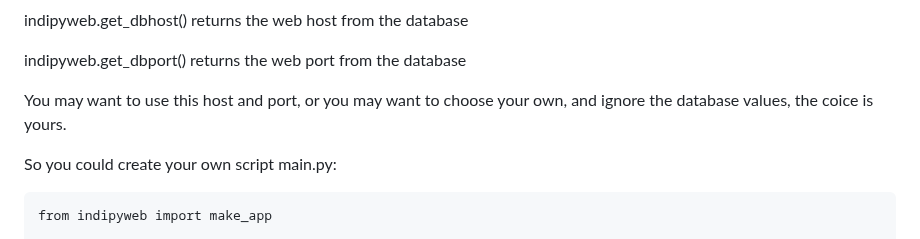
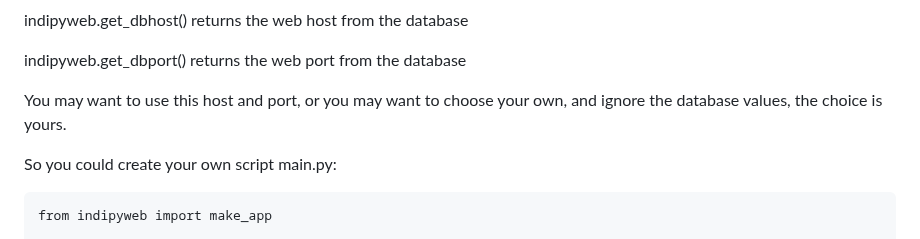
Before and after one commit to bernie-skipole/indipyweb, a Markdown page: README.md, the part around the change. Drawn GitHub-style.

Commit message:
Typo corrected

```diff
--- a/README.md
+++ b/README.md
@@ -86,7 +86,7 @@ indipyweb.get_dbhost()    returns the web host from the database
 
 indipyweb.get_dbport()    returns the web port from the database
 
-You may want to use this host and port, or you may want to choose your own, and ignore the database values, the coice is yours.
+You may want to use this host and port, or you may want to choose your own, and ignore the database values, the choice is yours.
 
 So you could create your own script main.py:
 
```
